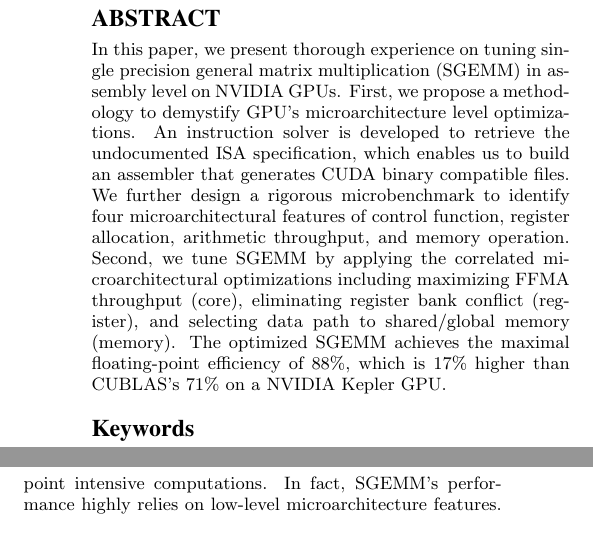
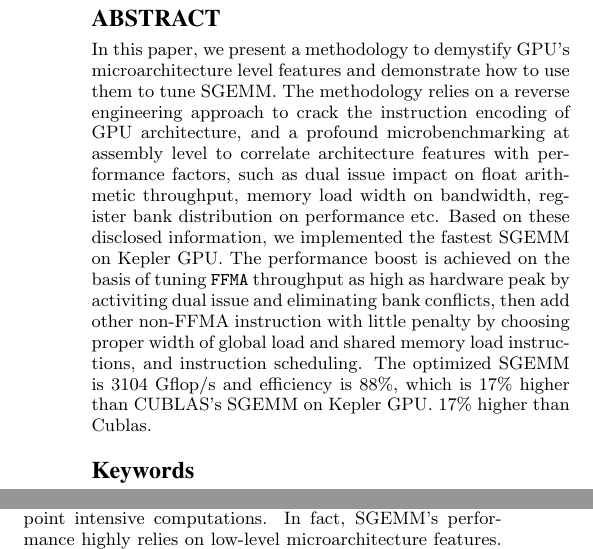
Before and after one commit to fruitfly1026/SGEMM, a LaTeX paper (sgemm.tex, which reads text/abstract.tex): two parts of the columns of page 1 of 13, joined at a grey line, cut so that both start at the same text. Compiled offline with pdfLaTeX.

Commit message:
rewrite abstract

```diff
--- a/text/abstract.tex
+++ b/text/abstract.tex
@@ -1,11 +1,13 @@
 \begin{abstract}
-	In this paper, we present thorough experience on tuning single precision general matrix multiplication (SGEMM)
-in assembly level on NVIDIA GPUs. First, we propose a methodology to demystify GPU's microarchitecture level
-optimizations. An instruction solver is developed to retrieve the undocumented ISA specification, which enables us to
-build an assembler that generates CUDA binary compatible files. We further design a rigorous microbenchmark to identify
-four microarchitectural features of control function, register allocation, arithmetic throughput, and memory operation.
-Second, we tune SGEMM by applying the correlated microarchitectural optimizations including maximizing FFMA throughput
-(core), eliminating register bank conflict (register), and selecting data path to shared/global memory (memory). The
-optimized SGEMM achieves the maximal floating-point efficiency of 88\%, which is 17\% higher than CUBLAS's 71\% on a
-NVIDIA Kepler GPU.
+In this paper, we present a methodology to demystify GPU's microarchitecture level features and demonstrate how to use
+them to tune SGEMM. The methodology relies on a reverse engineering approach to crack the instruction encoding
+of GPU architecture, and a profound microbenchmarking at assembly level to correlate architecture features with
+performance factors, such as dual issue impact on float arithmetic throughput, memory load width on bandwidth, register
+bank distribution on performance etc.
+Based on these disclosed information, we implemented the fastest SGEMM on Kepler GPU.
+The performance boost is achieved on the basis of tuning {\tt FFMA} throughput as high as
+hardware peak by activiting dual issue and eliminating bank conflicts, then add other non-FFMA instruction with little
+penalty by choosing proper width of global load and shared memory load instructions, and instruction scheduling.
+The optimized SGEMM is $3104$ Gflop/s and efficiency is $88\%$, which is 17\% higher than CUBLAS's SGEMM on Kepler GPU.
+$17\%$ higher than Cublas.
 \end{abstract}
```
